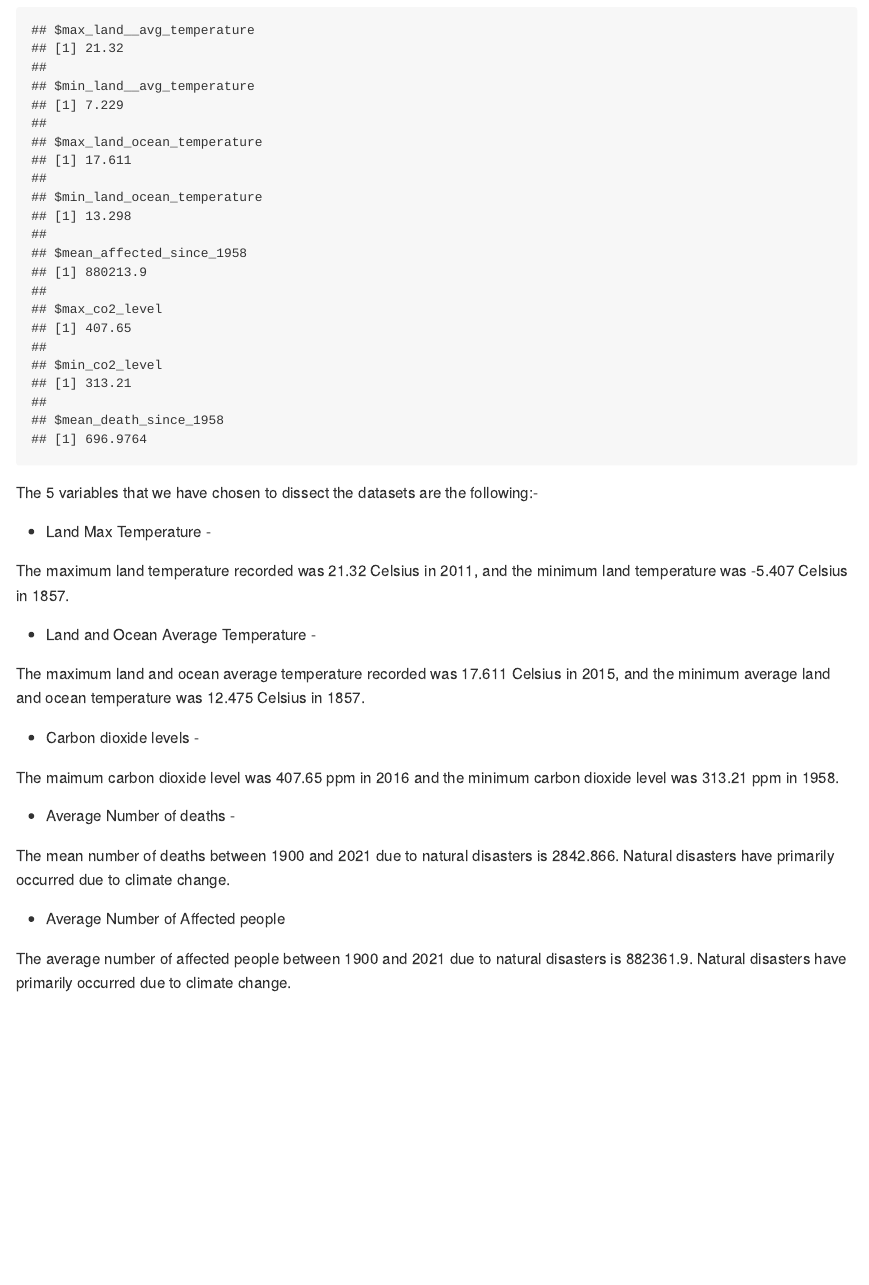
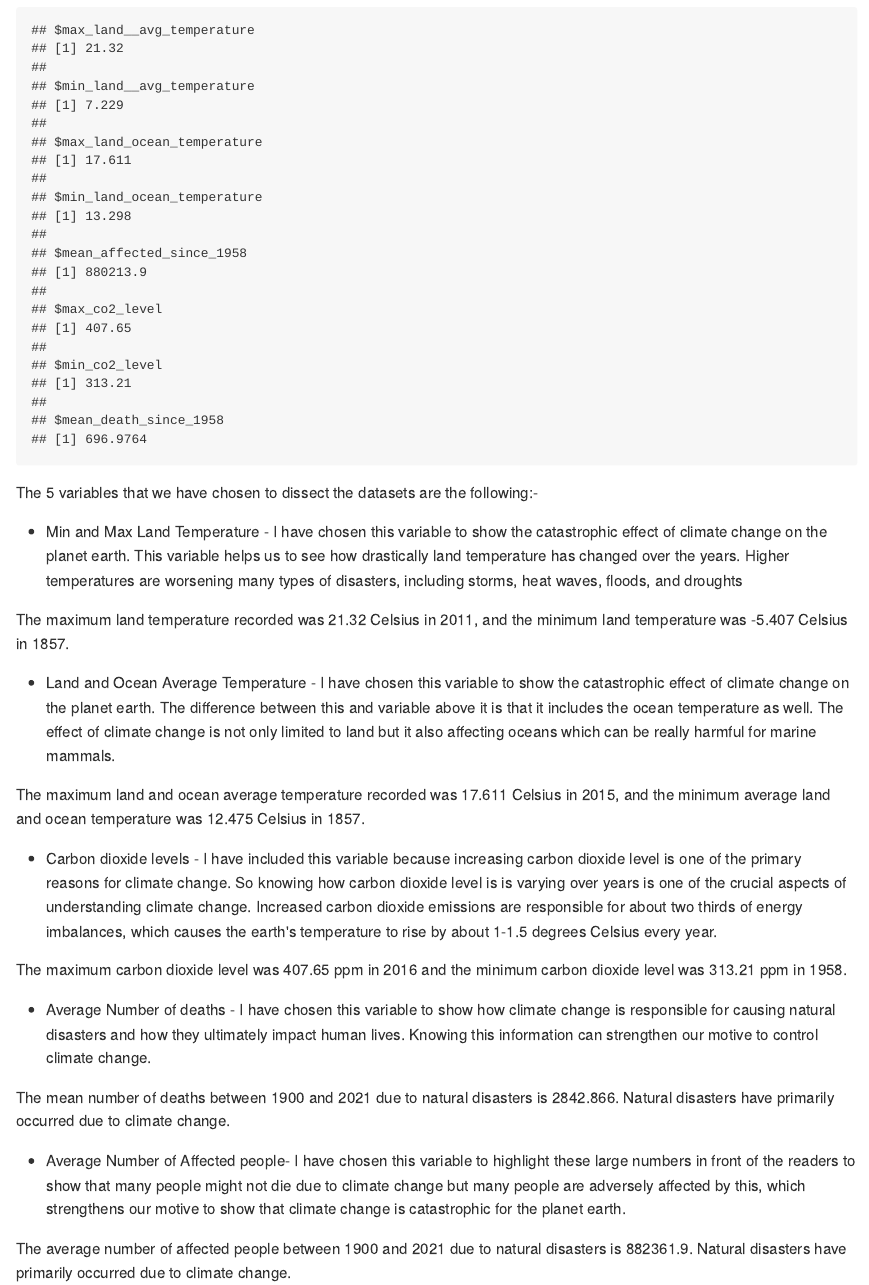
Before and after one commit to info-201a-wi22/final-project-starter-wilsoncta, an R Markdown document (source/summary_statistics.Rmd): the page in a window 1100 px wide, from 80 px down. The pictures show the output file source/summary_statistics.md that the author committed with the source, drawn offline in the style of GitHub.

Commit message:
more required changes 300

````diff
--- a/source/summary_statistics.Rmd
+++ b/source/summary_statistics.Rmd
@@ -19,24 +19,34 @@ summary_info
 ```
 The 5 variables that we have chosen to dissect the datasets are the following:-
 
-- Land Max Temperature -
+- Min and Max Land Temperature - I have chosen this variable to show the catastrophic
+effect of climate change on the planet earth. This variable helps us to see how
+drastically land temperature has changed over the years. Higher temperatures are worsening many types of disasters, including storms, heat waves, floods, and droughts
 
 The maximum land temperature  recorded was 21.32 Celsius in 2011, and the minimum
  land temperature was -5.407 Celsius in 1857.
 
-- Land and Ocean Average Temperature -
+- Land and Ocean Average Temperature -  I have chosen this variable to show the catastrophic
+effect of climate change on the planet earth.  The difference between this and variable above it is that it includes the ocean temperature as well. The effect of climate change is not only limited to land but it also affecting oceans which can be really harmful for  marine mammals.
 
 The maximum land and ocean average temperature  recorded was 17.611 Celsius in 2015, and the minimum
 average land and ocean temperature was 12.475 Celsius in 1857.
 
--  Carbon dioxide levels -
+-  Carbon dioxide levels - I have included this variable because increasing carbon
+dioxide level is one of the primary reasons for climate change. So knowing how carbon
+dioxide level is is varying over years is one of the crucial aspects of understanding
+climate change. Increased carbon dioxide emissions are responsible for about two thirds
+of energy imbalances, which causes the earth's temperature to rise by about
+1-1.5 degrees Celsius every year.
 
-The maimum carbon dioxide level was 407.65 ppm in 2016 and the minimum carbon dioxide level was 313.21 ppm in 1958.
+The maximum carbon dioxide level was 407.65 ppm in 2016 and the minimum carbon dioxide level was 313.21 ppm in 1958.
 
-- Average Number of deaths -
+- Average Number of deaths -  I have chosen this variable to show how climate change is responsible
+for causing natural disasters and how they ultimately impact human lives. Knowing this information can strengthen our motive to control climate change.
 
 The mean number of deaths between 1900 and 2021 due to natural disasters is 2842.866. Natural disasters have primarily occurred due to climate change.
 
-- Average Number of Affected people
+- Average Number of Affected people- I have chosen this variable to highlight these large numbers in front of the readers to show that many people might not die due to climate change
+but many people are adversely affected by this, which strengthens our motive to show that climate change is catastrophic for the planet earth.
 
 The average number of affected people between 1900 and 2021 due to natural disasters is 882361.9. Natural disasters have primarily occurred due to climate change.
````
Also changed, not shown: source/summary_statistics.md, 1 other file.
